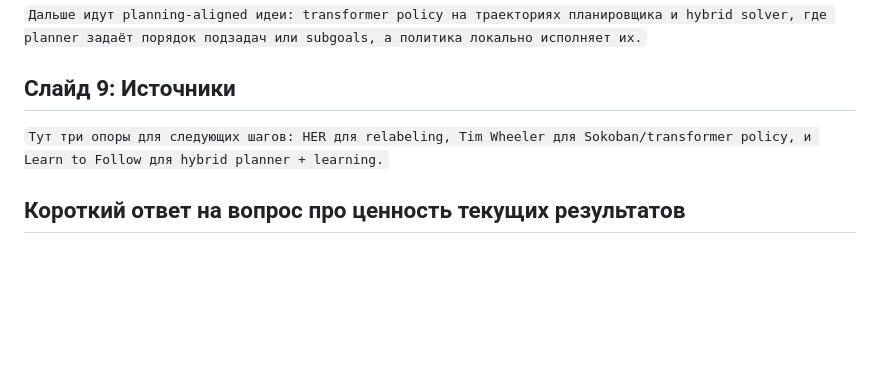
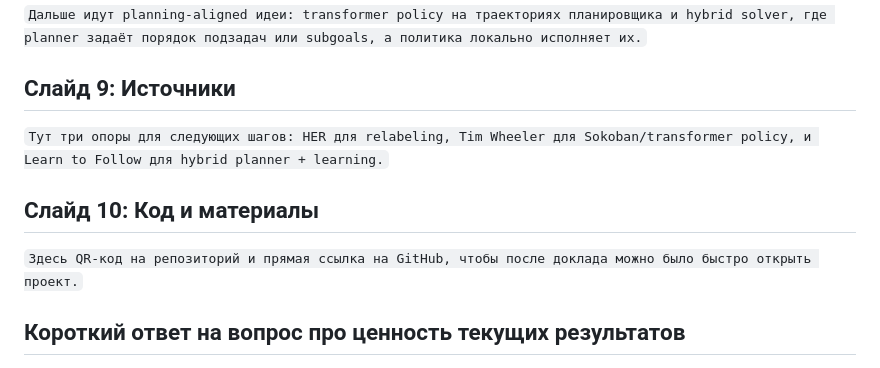
Before and after one commit to eivankin/pushworld, a Markdown page: docs/presentation_checkpoint_1/presentation_script_compact.md, the part around the change. Drawn GitHub-style; blank space fills up the shorter version.

```diff
--- a/docs/presentation_checkpoint_1/presentation_script_compact.md
+++ b/docs/presentation_checkpoint_1/presentation_script_compact.md
@@ -54,6 +54,10 @@
 
 `Тут три опоры для следующих шагов: HER для relabeling, Tim Wheeler для Sokoban/transformer policy, и Learn to Follow для hybrid planner + learning.`
 
+## Слайд 10: Код и материалы
+
+`Здесь QR-код на репозиторий и прямая ссылка на GitHub, чтобы после доклада можно было быстро открыть проект.`
+
 ## Короткий ответ на вопрос про ценность текущих результатов
 
 `Даже если финальная архитектура будет другой, compact observations, profiling и ускоренная инфраструктура обучения всё равно переиспользуются дальше. Поэтому текущие результаты полезны не только для PPO, но и для relabeling, transformer models и hybrid solver.`
```
Also changed, not shown: README.md (+27 -16 lines), docs/presentation_checkpoint_1/presentation_script.md (+4 -0 lines), docs/assets/github_qr.png (added), 2 other files.
